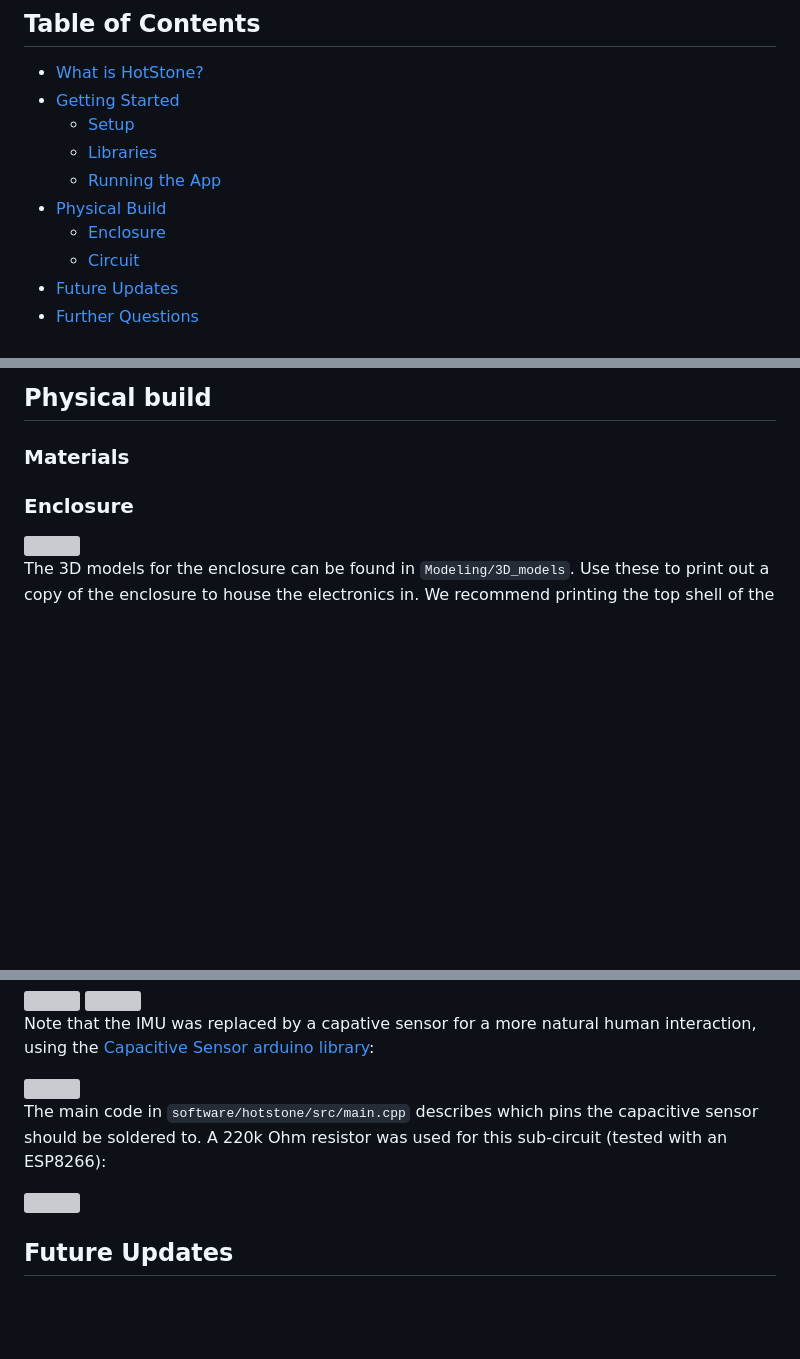
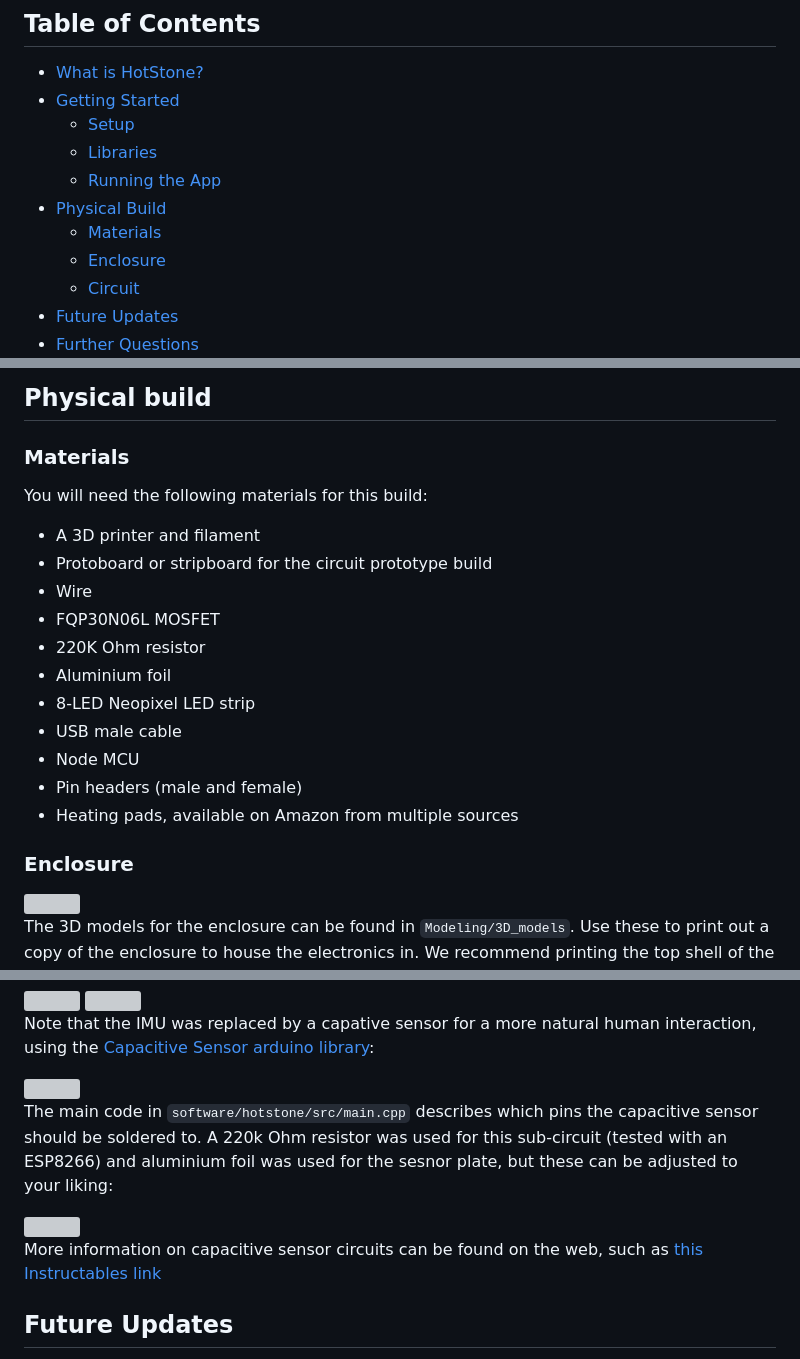
Before and after one commit to ethmacc/CASA0021_GroupPrototypingPitch, a Markdown page: README.md, 3 parts joined by grey strips. Drawn GitHub-style; blank space fills up the shorter version; grey boxes are pictures that could not be loaded.

````diff
--- a/README.md
+++ b/README.md
@@ -12,6 +12,7 @@
     - [Libraries](#libraries-used)
     - [Running the App](#running-the-application)
 - [Physical Build](#physical-build)
+    - [Materials](#materials)
     - [Enclosure](#enclosure)
     - [Circuit](#circuit)
 - [Future Updates](#future-updates)
@@ -76,6 +77,19 @@ Once the user has saved the MAC Address and capacitive touch threshold value, fl
 
 ### Materials
 
+You will need the following materials for this build:
+- A 3D printer and filament
+- Protoboard or stripboard for the circuit prototype build
+- Wire
+- FQP30N06L MOSFET
+- 220K Ohm resistor
+- Aluminium foil
+- 8-LED Neopixel LED strip
+- USB male cable
+- Node MCU
+- Pin headers (male and female)
+- Heating pads, available on Amazon from multiple sources
+
 ### Enclosure
 
 <img src="https://github.com/user-attachments/assets/bb88337b-866e-4be9-89dd-9279ab106c00" width="600" />
@@ -104,9 +118,11 @@ Note that the IMU was replaced by a capative sensor for a more natural human int
 
 <img src="https://github.com/user-attachments/assets/5de029b1-a5ec-4dd4-ae9e-6868a2725343" width="600" />
 
-The main code in ```software/hotstone/src/main.cpp``` describes which pins the capacitive sensor should be soldered to. A 220k Ohm resistor was used for this sub-circuit (tested with an ESP8266):
+The main code in ```software/hotstone/src/main.cpp``` describes which pins the capacitive sensor should be soldered to. A 220k Ohm resistor was used for this sub-circuit (tested with an ESP8266) and aluminium foil was used for the sesnor plate, but these can be adjusted to your liking:
 
 <img src="https://github.com/user-attachments/assets/16a029a0-b9c3-43cc-ba8d-eea6cc87670d" width="600" />
+
+More information on capacitive sensor circuits can be found on the web, such as [this Instructables link](https://www.instructables.com/How-To-Use-Touch-Sensors-With-Arduino/)
 
 ## Future Updates
 
````
